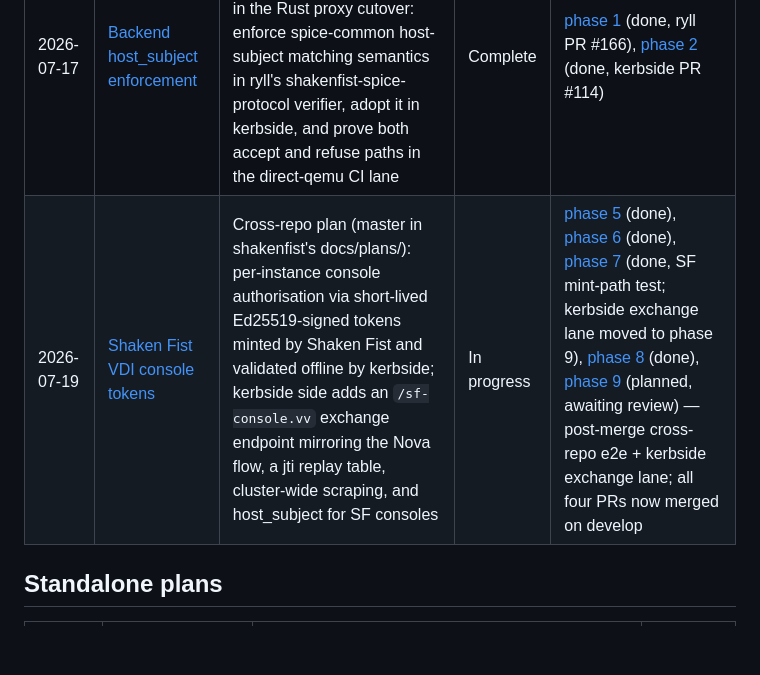
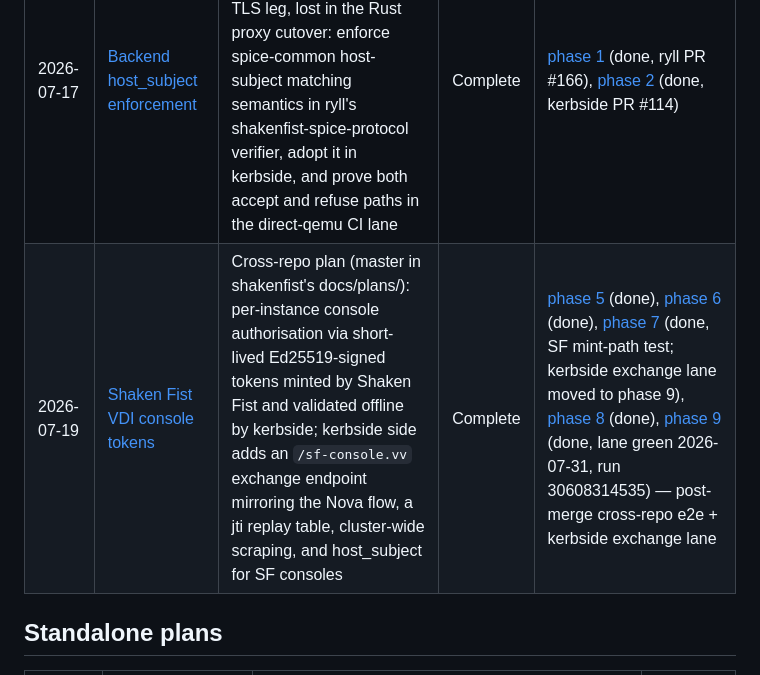
Before and after one commit to shakenfist/kerbside, a Markdown page: docs/plans/index.md, the part around the change. Drawn GitHub-style; blank space fills up the shorter version.

```diff
--- a/docs/plans/index.md
+++ b/docs/plans/index.md
@@ -16,7 +16,7 @@ repo root. For pre-push audits of our own work see
 | 2026-06-02 | [Automated SPICE test harness](PLAN-test-harness.md) | End-to-end SPICE test harness driving Uncalibrated Sextant via Ryll's control socket, with assertions against the visual digest and serial drain; replaces the OpenStack-dependent integration tests with a direct qemu/KVM lane | Complete | [phase 1](PLAN-test-harness-phase-01-digest-crate.md) (done), [phase 2](PLAN-test-harness-phase-02-static-hypervisor.md) (done), [phase 3](PLAN-test-harness-phase-03-control-socket.md) (done), [phase 4](PLAN-test-harness-phase-04-port-latency.md) (done), [phase 5](PLAN-test-harness-phase-05-direct-qemu-ci.md) (done), [phase 6](PLAN-test-harness-phase-06-digest-decoding.md) (done), [phase 7](PLAN-test-harness-phase-07-scenario-test.md) (done), [phase 8](PLAN-test-harness-phase-08-openstack-disposition.md) (done) |
 | 2026-07-04 | [Rust SPICE proxy (kerbside-proxy)](PLAN-rust-proxy.md) | Replace the Python SPICE proxy with a Rust kerbside-proxy that talks tonic/gRPC over a UDS to the Python daemon, reuses ryll's shakenfist-spice-protocol crate, enforces L0+L1 firewall policy from day one, and ships inside the kerbside pip install via a maturin bin wheel | Complete | [phase 1](PLAN-rust-proxy-phase-01-server-primitives.md) (done), [phase 2](PLAN-rust-proxy-phase-02-grpc-contract.md) (done), [phase 3](PLAN-rust-proxy-phase-03-proxy-skeleton.md) (done), [phase 4](PLAN-rust-proxy-phase-04-firewall.md) (done), [phase 5](PLAN-rust-proxy-phase-05-daemon-integration.md) (done), [phase 6](PLAN-rust-proxy-phase-06-packaging.md) (done), [phase 7](PLAN-rust-proxy-phase-07-ci.md) (done), [phase 8](PLAN-rust-proxy-phase-08-cutover.md) (done) |
 | 2026-07-17 | [Backend host_subject enforcement](PLAN-host-subject.md) | Restore hypervisor certificate subject pinning on the proxy's backend TLS leg, lost in the Rust proxy cutover: enforce spice-common host-subject matching semantics in ryll's shakenfist-spice-protocol verifier, adopt it in kerbside, and prove both accept and refuse paths in the direct-qemu CI lane | Complete | [phase 1](PLAN-host-subject-phase-01-ryll-verifier.md) (done, ryll PR #166), [phase 2](PLAN-host-subject-phase-02-kerbside-adoption.md) (done, kerbside PR #114) |
-| 2026-07-19 | [Shaken Fist VDI console tokens](PLAN-kerbside-vdi-tokens.md) | Cross-repo plan (master in shakenfist's docs/plans/): per-instance console authorisation via short-lived Ed25519-signed tokens minted by Shaken Fist and validated offline by kerbside; kerbside side adds an `/sf-console.vv` exchange endpoint mirroring the Nova flow, a jti replay table, cluster-wide scraping, and host_subject for SF consoles | In progress | [phase 5](PLAN-kerbside-vdi-tokens-phase-05-exchange.md) (done), [phase 6](PLAN-kerbside-vdi-tokens-phase-06-scrape.md) (done), [phase 7](PLAN-kerbside-vdi-tokens-phase-07-ci.md) (done, SF mint-path test; kerbside exchange lane moved to phase 9), [phase 8](PLAN-kerbside-vdi-tokens-phase-08-docs.md) (done), [phase 9](PLAN-kerbside-vdi-tokens-phase-09-e2e.md) (planned, awaiting review) — post-merge cross-repo e2e + kerbside exchange lane; all four PRs now merged on develop |
+| 2026-07-19 | [Shaken Fist VDI console tokens](PLAN-kerbside-vdi-tokens.md) | Cross-repo plan (master in shakenfist's docs/plans/): per-instance console authorisation via short-lived Ed25519-signed tokens minted by Shaken Fist and validated offline by kerbside; kerbside side adds an `/sf-console.vv` exchange endpoint mirroring the Nova flow, a jti replay table, cluster-wide scraping, and host_subject for SF consoles | Complete | [phase 5](PLAN-kerbside-vdi-tokens-phase-05-exchange.md) (done), [phase 6](PLAN-kerbside-vdi-tokens-phase-06-scrape.md) (done), [phase 7](PLAN-kerbside-vdi-tokens-phase-07-ci.md) (done, SF mint-path test; kerbside exchange lane moved to phase 9), [phase 8](PLAN-kerbside-vdi-tokens-phase-08-docs.md) (done), [phase 9](PLAN-kerbside-vdi-tokens-phase-09-e2e.md) (done, lane green 2026-07-31, run 30608314535) — post-merge cross-repo e2e + kerbside exchange lane |
 
 ## Standalone plans
 
```
Also changed, not shown: docs/plans/PLAN-kerbside-vdi-tokens-phase-09-e2e.md (+12 -2 lines).
